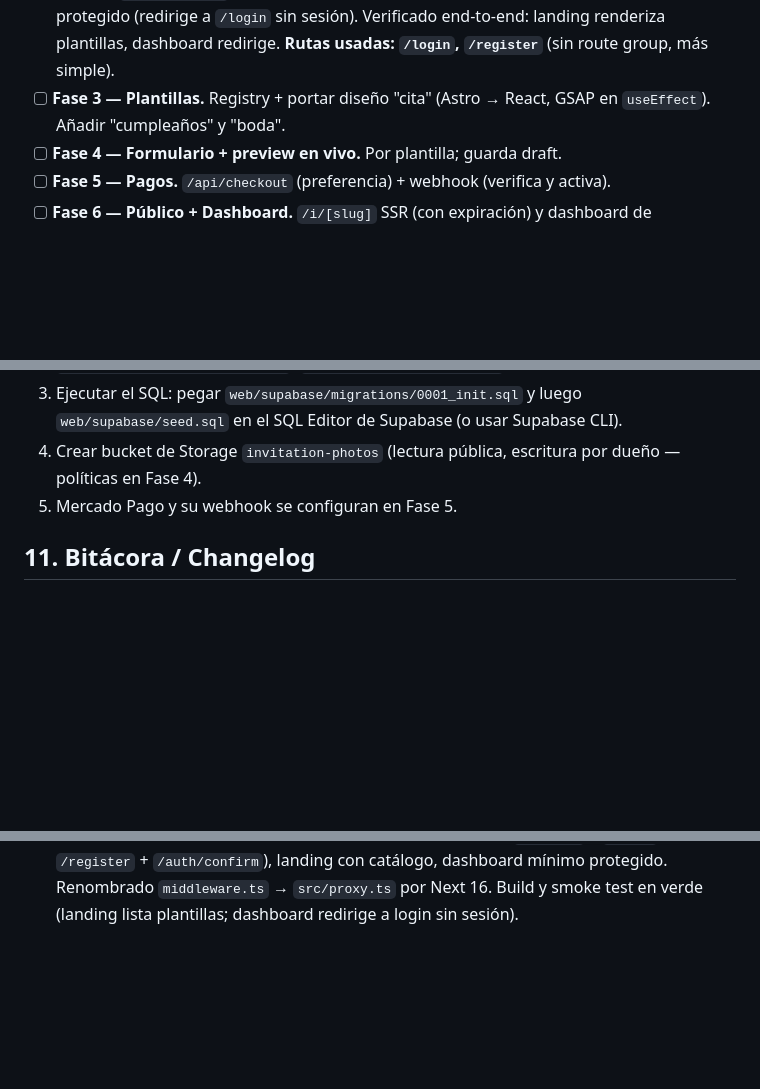
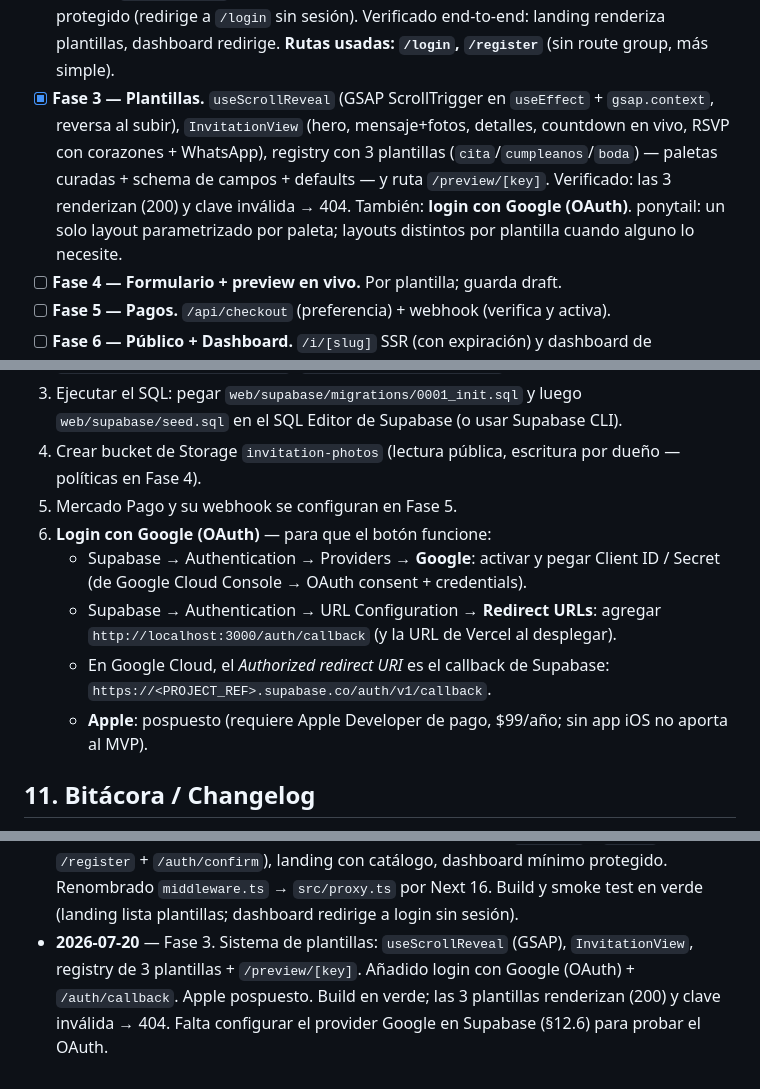
Before and after one commit to ReyDavidAG/dd-send, a Markdown page: PLAN.md, 3 parts joined by grey strips. Rendered like a GitHub page; blank space fills up the shorter version.

Commit message:
docs(plan): log phase 3 (templates + Google OAuth)
Co-Authored-By: Claude Opus 4.8 (1M context) <noreply@anthropic.com>

```diff
--- a/PLAN.md
+++ b/PLAN.md
@@ -243,8 +243,14 @@ NEXT_PUBLIC_SITE_URL=             # para back_urls y links de invitación
   catálogo desde Supabase. Dashboard mínimo protegido (redirige a `/login` sin
   sesión). Verificado end-to-end: landing renderiza plantillas, dashboard
   redirige. **Rutas usadas: `/login`, `/register`** (sin route group, más simple).
-- [ ] **Fase 3 — Plantillas.** Registry + portar diseño "cita" (Astro → React,
-  GSAP en `useEffect`). Añadir "cumpleaños" y "boda".
+- [x] **Fase 3 — Plantillas.** `useScrollReveal` (GSAP ScrollTrigger en
+  `useEffect` + `gsap.context`, reversa al subir), `InvitationView` (hero,
+  mensaje+fotos, detalles, countdown en vivo, RSVP con corazones + WhatsApp),
+  registry con 3 plantillas (`cita`/`cumpleanos`/`boda`) — paletas curadas +
+  schema de campos + defaults — y ruta `/preview/[key]`. Verificado: las 3
+  renderizan (200) y clave inválida → 404. También: **login con Google (OAuth)**.
+  ponytail: un solo layout parametrizado por paleta; layouts distintos por
+  plantilla cuando alguno lo necesite.
 - [ ] **Fase 4 — Formulario + preview en vivo.** Por plantilla; guarda draft.
 - [ ] **Fase 5 — Pagos.** `/api/checkout` (preferencia) + webhook (verifica y
   activa).
@@ -281,6 +287,15 @@ NEXT_PUBLIC_SITE_URL=             # para back_urls y links de invitación
 4. Crear bucket de Storage `invitation-photos` (lectura pública, escritura por
    dueño — políticas en Fase 4).
 5. Mercado Pago y su webhook se configuran en Fase 5.
+6. **Login con Google (OAuth)** — para que el botón funcione:
+   - Supabase → Authentication → Providers → **Google**: activar y pegar
+     Client ID / Secret (de Google Cloud Console → OAuth consent + credentials).
+   - Supabase → Authentication → URL Configuration → **Redirect URLs**: agregar
+     `http://localhost:3000/auth/callback` (y la URL de Vercel al desplegar).
+   - En Google Cloud, el *Authorized redirect URI* es el callback de Supabase:
+     `https://<PROJECT_REF>.supabase.co/auth/v1/callback`.
+   - **Apple**: pospuesto (requiere Apple Developer de pago, $99/año; sin app
+     iOS no aporta al MVP).
 
 ## 11. Bitácora / Changelog
 - **2026-07-20** — Fase 0. Creada rama `feature/saas-invitations` desde
@@ -300,3 +315,8 @@ NEXT_PUBLIC_SITE_URL=             # para back_urls y links de invitación
   mínimo protegido. Renombrado `middleware.ts` → `src/proxy.ts` por Next 16.
   Build y smoke test en verde (landing lista plantillas; dashboard redirige a
   login sin sesión).
+- **2026-07-20** — Fase 3. Sistema de plantillas: `useScrollReveal` (GSAP),
+  `InvitationView`, registry de 3 plantillas + `/preview/[key]`. Añadido login
+  con Google (OAuth) + `/auth/callback`. Apple pospuesto. Build en verde; las 3
+  plantillas renderizan (200) y clave inválida → 404. Falta configurar el
+  provider Google en Supabase (§12.6) para probar el OAuth.
```
